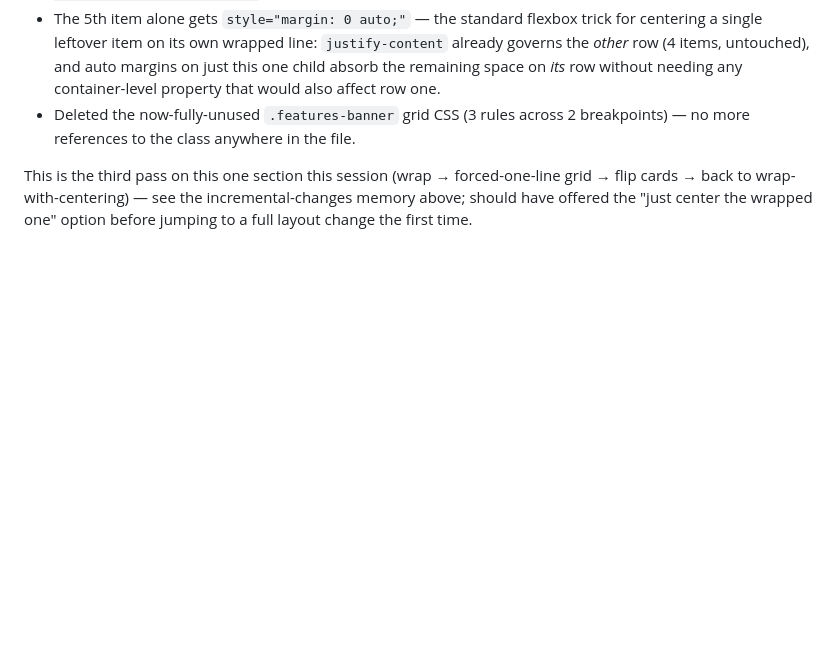
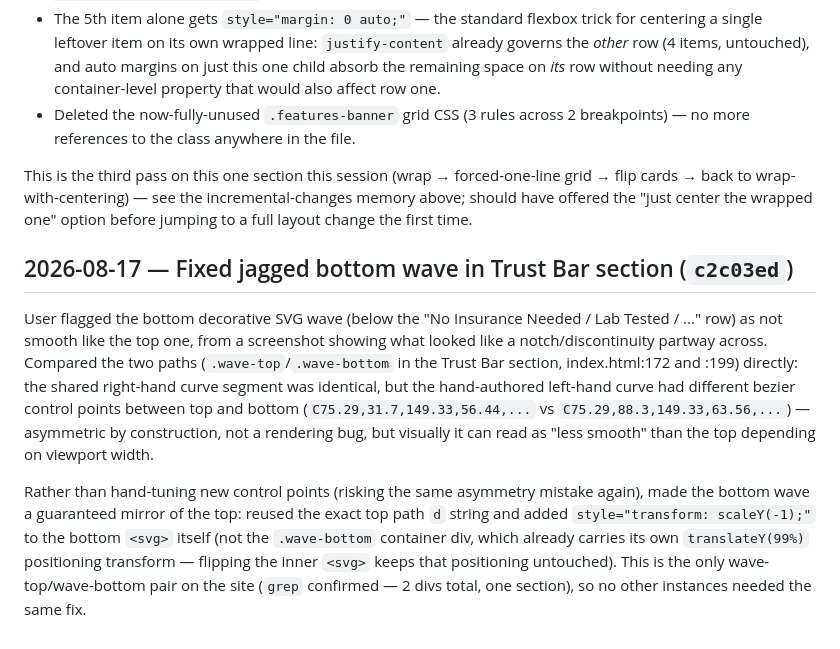
Before and after one commit to kanchantechinfinity/Greencap, a Markdown page: BUILD_LOG.md, the part around the change. GitHub-like rendering; blank space fills up the shorter version.

Commit message:
Update build log

```diff
--- a/BUILD_LOG.md
+++ b/BUILD_LOG.md
@@ -192,3 +192,9 @@ Turns out the very first "fit all 5 in one line" grid fix (from a few entries ba
 - Deleted the now-fully-unused `.features-banner` grid CSS (3 rules across 2 breakpoints) — no more references to the class anywhere in the file.
 
 This is the third pass on this one section this session (wrap → forced-one-line grid → flip cards → back to wrap-with-centering) — see the incremental-changes memory above; should have offered the "just center the wrapped one" option before jumping to a full layout change the first time.
+
+## 2026-08-17 — Fixed jagged bottom wave in Trust Bar section (`c2c03ed`)
+
+User flagged the bottom decorative SVG wave (below the "No Insurance Needed / Lab Tested / ..." row) as not smooth like the top one, from a screenshot showing what looked like a notch/discontinuity partway across. Compared the two paths (`.wave-top`/`.wave-bottom` in the Trust Bar section, index.html:172 and :199) directly: the shared right-hand curve segment was identical, but the hand-authored left-hand curve had different bezier control points between top and bottom (`C75.29,31.7,149.33,56.44,...` vs `C75.29,88.3,149.33,63.56,...`) — asymmetric by construction, not a rendering bug, but visually it can read as "less smooth" than the top depending on viewport width.
+
+Rather than hand-tuning new control points (risking the same asymmetry mistake again), made the bottom wave a guaranteed mirror of the top: reused the exact top path `d` string and added `style="transform: scaleY(-1);"` to the bottom `<svg>` itself (not the `.wave-bottom` container div, which already carries its own `translateY(99%)` positioning transform — flipping the inner `<svg>` keeps that positioning untouched). This is the only wave-top/wave-bottom pair on the site (`grep` confirmed — 2 divs total, one section), so no other instances needed the same fix.
```
